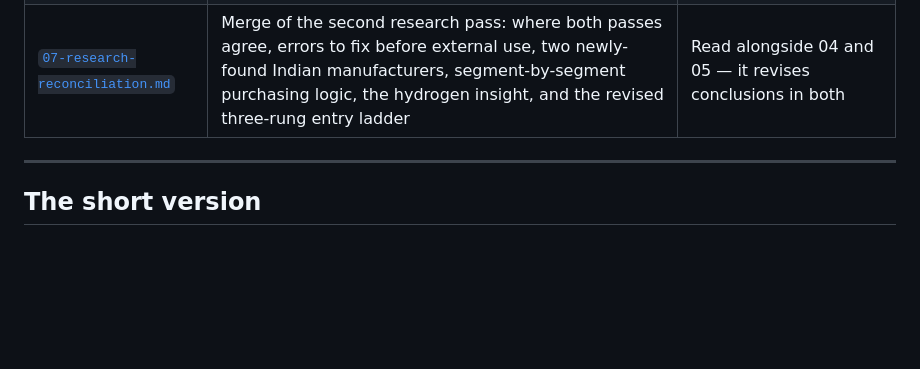
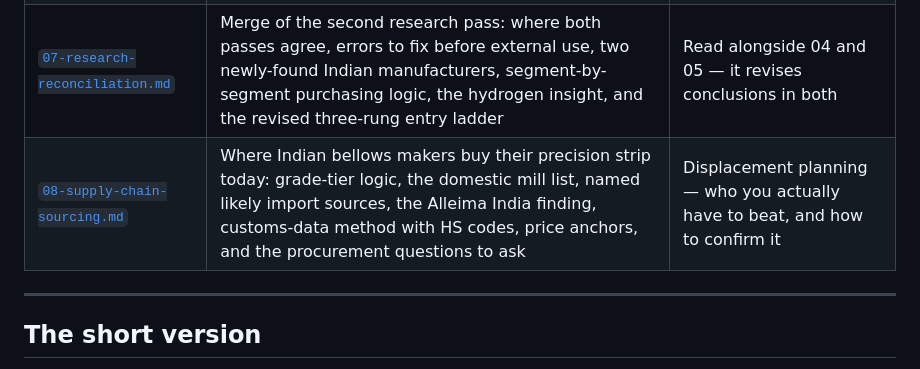
Before and after one commit to codergoswami/BackgroundColor-change, a Markdown page: iwatani-bellows-market-entry/README.md, the part around the change. Rendered like a GitHub page; blank space fills up the shorter version.

```diff
--- a/iwatani-bellows-market-entry/README.md
+++ b/iwatani-bellows-market-entry/README.md
@@ -18,6 +18,7 @@
 | [`05-strategy-and-roadmap.md`](05-strategy-and-roadmap.md) | Verdict on the hypothesis, strategic options, the recommended two-track plan, stage-gated roadmap, KPIs, and the monthly meeting agenda | The actual consulting output — start here if you only read one file |
 | [`06-source-register.md`](06-source-register.md) | Every source with a URL and a verification grade | Checking any claim in this pack |
 | [`07-research-reconciliation.md`](07-research-reconciliation.md) | Merge of the second research pass: where both passes agree, errors to fix before external use, two newly-found Indian manufacturers, segment-by-segment purchasing logic, the hydrogen insight, and the revised three-rung entry ladder | Read alongside 04 and 05 — it revises conclusions in both |
+| [`08-supply-chain-sourcing.md`](08-supply-chain-sourcing.md) | Where Indian bellows makers buy their precision strip today: grade-tier logic, the domestic mill list, named likely import sources, the Alleima India finding, customs-data method with HS codes, price anchors, and the procurement questions to ask | Displacement planning — who you actually have to beat, and how to confirm it |
 
 ---
 
```
Also changed, not shown: iwatani-bellows-market-entry/08-supply-chain-sourcing.md (added, +171 -0 lines).
